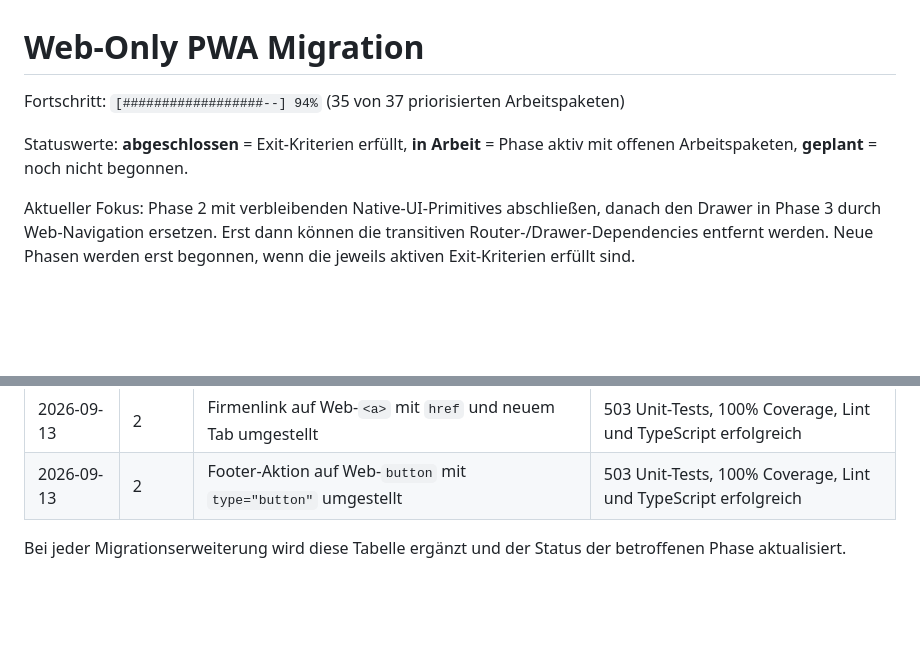
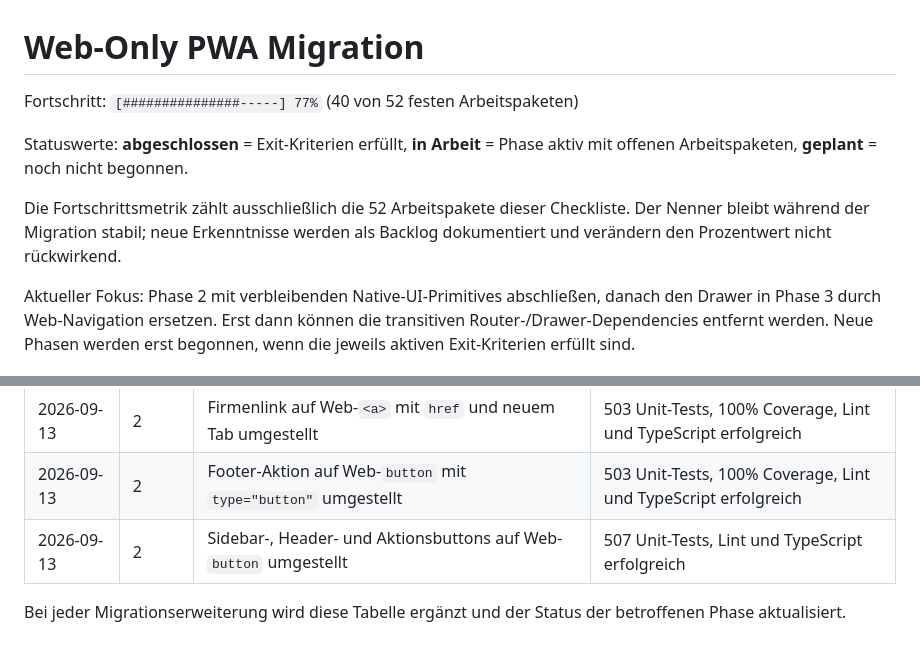
Before and after one commit to budwol/aboutme.app, a Markdown page: WEB-ONLY-MIGRATION.md, 2 parts joined by grey strips. Drawn GitHub-style; blank space fills up the shorter version.

Commit message:
:memo: Stabilize migration progress metric

```diff
--- a/WEB-ONLY-MIGRATION.md
+++ b/WEB-ONLY-MIGRATION.md
@@ -1,9 +1,13 @@
 # Web-Only PWA Migration
 
-Fortschritt: `[##################--] 94%` (35 von 37 priorisierten Arbeitspaketen)
+Fortschritt: `[###############-----] 77%` (40 von 52 festen Arbeitspaketen)
 
 Statuswerte: **abgeschlossen** = Exit-Kriterien erfüllt, **in Arbeit** = Phase
 aktiv mit offenen Arbeitspaketen, **geplant** = noch nicht begonnen.
+
+Die Fortschrittsmetrik zählt ausschließlich die 52 Arbeitspakete dieser
+Checkliste. Der Nenner bleibt während der Migration stabil; neue Erkenntnisse
+werden als Backlog dokumentiert und verändern den Prozentwert nicht rückwirkend.
 
 Aktueller Fokus: Phase 2 mit verbleibenden Native-UI-Primitives abschließen,
 danach den Drawer in Phase 3 durch Web-Navigation ersetzen. Erst dann können
@@ -212,6 +216,7 @@ keine Browser-/Request-Fehler und dokumentierte Bundle-/Lighthouse-Werte.
 | 2026-09-13 | 4     | Theme-Persistenz auf Browser-`localStorage` umgestellt; AsyncStorage entfernt | 503 Unit-Tests, 100% Coverage, Lint und TypeScript erfolgreich |
 | 2026-09-13 | 2     | Firmenlink auf Web-`<a>` mit `href` und neuem Tab umgestellt                  | 503 Unit-Tests, 100% Coverage, Lint und TypeScript erfolgreich |
 | 2026-09-13 | 2     | Footer-Aktion auf Web-`button` mit `type="button"` umgestellt                 | 503 Unit-Tests, 100% Coverage, Lint und TypeScript erfolgreich |
+| 2026-09-13 | 2     | Sidebar-, Header- und Aktionsbuttons auf Web-`button` umgestellt              | 507 Unit-Tests, Lint und TypeScript erfolgreich                |
 
 Bei jeder Migrationserweiterung wird diese Tabelle ergänzt und der Status der
 betroffenen Phase aktualisiert.
```
